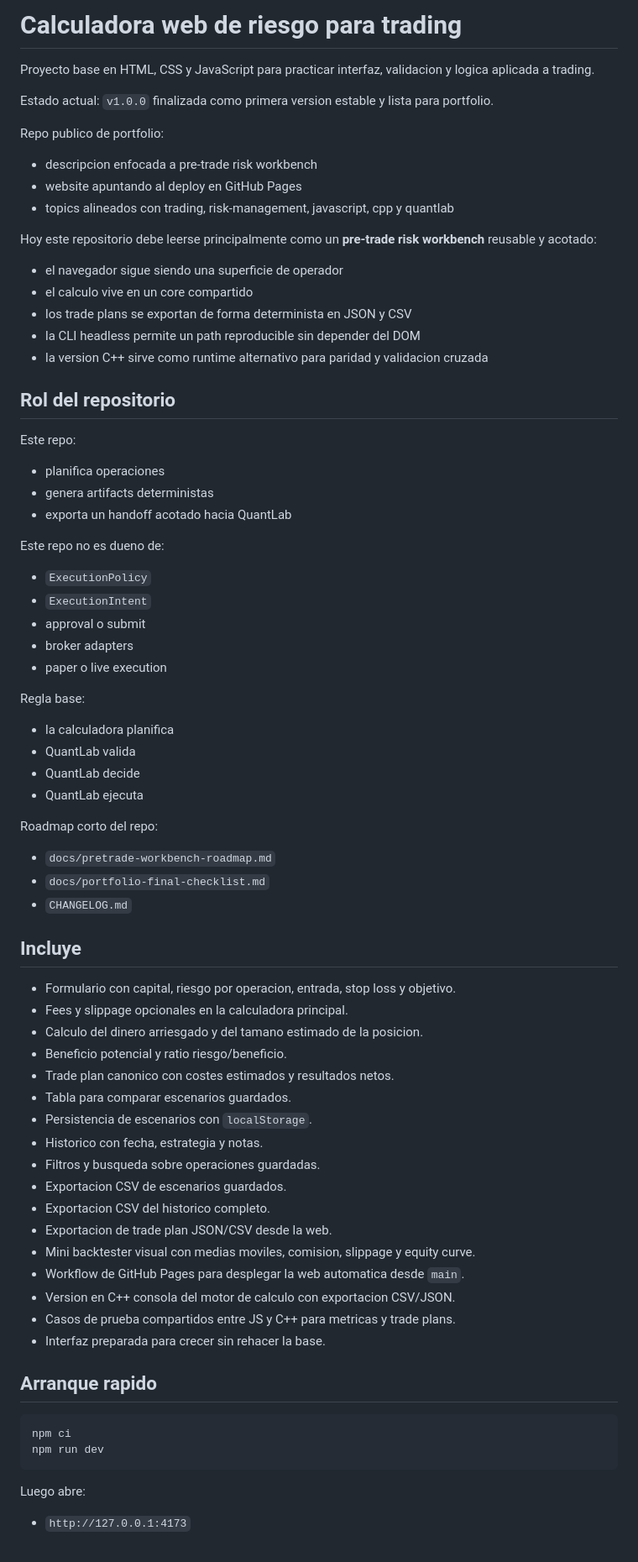
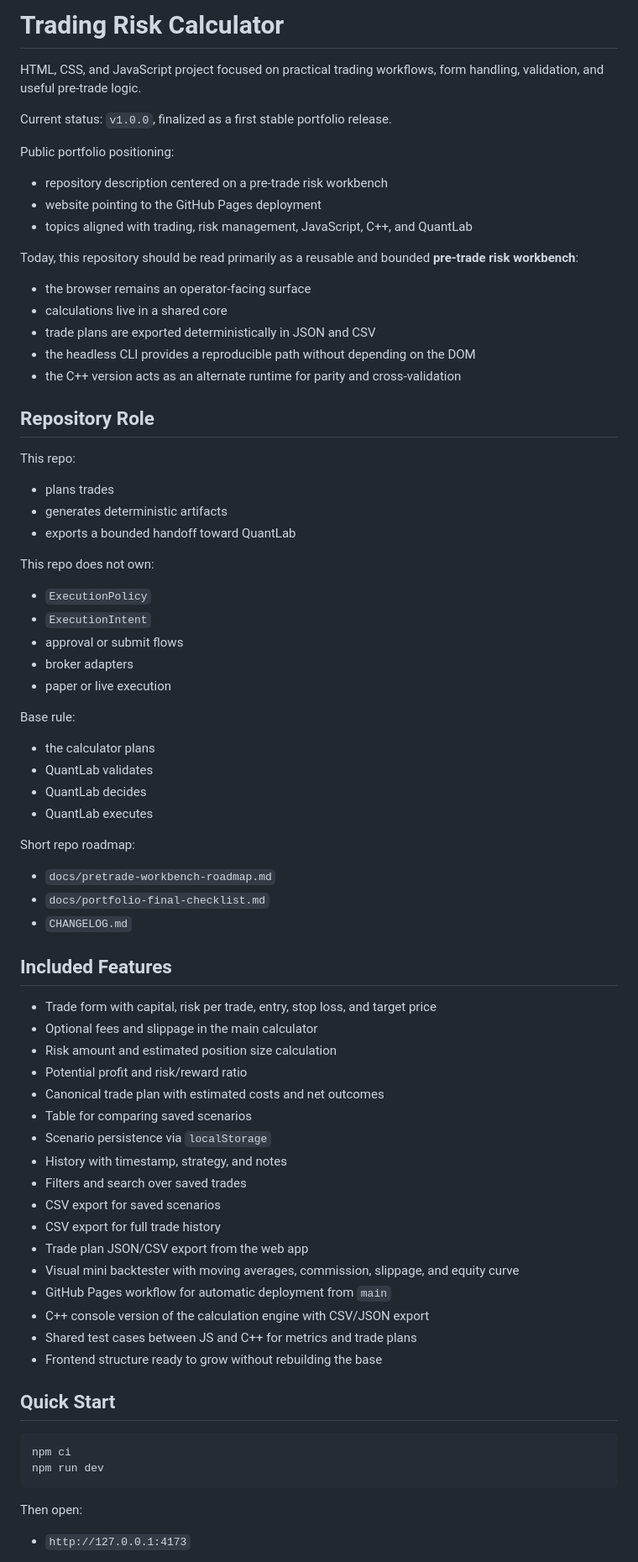
Before and after one commit to Whiteks1/calculadora_riego_trading, a Markdown page: README.md, the part around one of its changes. Shown at 84% size. Drawn GitHub-style.

````diff
--- a/README.md
+++ b/README.md
@@ -1,75 +1,75 @@
-# Calculadora web de riesgo para trading
+# Trading Risk Calculator
 
-Proyecto base en HTML, CSS y JavaScript para practicar interfaz, validacion y logica aplicada a trading.
+HTML, CSS, and JavaScript project focused on practical trading workflows, form handling, validation, and useful pre-trade logic.
 
-Estado actual: `v1.0.0` finalizada como primera version estable y lista para portfolio.
+Current status: `v1.0.0`, finalized as a first stable portfolio release.
 
-Repo publico de portfolio:
-- descripcion enfocada a pre-trade risk workbench
-- website apuntando al deploy en GitHub Pages
-- topics alineados con trading, risk-management, javascript, cpp y quantlab
+Public portfolio positioning:
+- repository description centered on a pre-trade risk workbench
+- website pointing to the GitHub Pages deployment
+- topics aligned with trading, risk management, JavaScript, C++, and QuantLab
 
-Hoy este repositorio debe leerse principalmente como un **pre-trade risk workbench** reusable y acotado:
-- el navegador sigue siendo una superficie de operador
-- el calculo vive en un core compartido
-- los trade plans se exportan de forma determinista en JSON y CSV
-- la CLI headless permite un path reproducible sin depender del DOM
-- la version C++ sirve como runtime alternativo para paridad y validacion cruzada
+Today, this repository should be read primarily as a reusable and bounded **pre-trade risk workbench**:
+- the browser remains an operator-facing surface
+- calculations live in a shared core
+- trade plans are exported deterministically in JSON and CSV
+- the headless CLI provides a reproducible path without depending on the DOM
+- the C++ version acts as an alternate runtime for parity and cross-validation
 
-## Rol del repositorio
+## Repository Role
 
-Este repo:
-- planifica operaciones
-- genera artifacts deterministas
-- exporta un handoff acotado hacia QuantLab
+This repo:
+- plans trades
+- generates deterministic artifacts
+- exports a bounded handoff toward QuantLab
 
-Este repo no es dueno de:
+This repo does not own:
 - `ExecutionPolicy`
 - `ExecutionIntent`
-- approval o submit
+- approval or submit flows
 - broker adapters
-- paper o live execution
+- paper or live execution
 
-Regla base:
-- la calculadora planifica
-- QuantLab valida
-- QuantLab decide
-- QuantLab ejecuta
+Base rule:
+- the calculator plans
+- QuantLab validates
+- QuantLab decides
+- QuantLab executes
 
-Roadmap corto del repo:
+Short repo roadmap:
 
 - `docs/pretrade-workbench-roadmap.md`
 - `docs/portfolio-final-checklist.md`
 - `CHANGELOG.md`
 
-## Incluye
+## Included Features
 
-- Formulario con capital, riesgo por operacion, entrada, stop loss y objetivo.
-- Fees y slippage opcionales en la calculadora principal.
-- Calculo del dinero arriesgado y del tamano estimado de la posicion.
-- Beneficio potencial y ratio riesgo/beneficio.
-- Trade plan canonico con costes estimados y resultados netos.
-- Tabla para comparar escenarios guardados.
-- Persistencia de escenarios con `localStorage`.
-- Historico con fecha, estrategia y notas.
-- Filtros y busqueda sobre operaciones guardadas.
-- Exportacion CSV de escenarios guardados.
-- Exportacion CSV del historico completo.
-- Exportacion de trade plan JSON/CSV desde la web.
-- Mini backtester visual con medias moviles, comision, slippage y equity curve.
-- Workflow de GitHub Pages para desplegar la web automatica desde `main`.
-- Version en C++ consola del motor de calculo con exportacion CSV/JSON.
-- Casos de prueba compartidos entre JS y C++ para metricas y trade plans.
-- Interfaz preparada para crecer sin rehacer la base.
+- Trade form with capital, risk per trade, entry, stop loss, and target price
+- Optional fees and slippage in the main calculator
+- Risk amount and estimated position size calculation
+- Potential profit and risk/reward ratio
+- Canonical trade plan with estimated costs and net outcomes
+- Table for comparing saved scenarios
+- Scenario persistence via `localStorage`
+- History with timestamp, strategy, and notes
+- Filters and search over saved trades
+- CSV export for saved scenarios
+- CSV export for full trade history
+- Trade plan JSON/CSV export from the web app
+- Visual mini backtester with moving averages, commission, slippage, and equity curve
+- GitHub Pages workflow for automatic deployment from `main`
+- C++ console version of the calculation engine with CSV/JSON export
+- Shared test cases between JS and C++ for metrics and trade plans
+- Frontend structure ready to grow without rebuilding the base
 
-## Arranque rapido
+## Quick Start
 
 ```bash
 npm ci
 npm run dev
 ```
 
-Luego abre:
+Then open:
 
 - `http://127.0.0.1:4173`
 
````
Also changed, not shown: other parts of README.md (+97 -99 lines).
